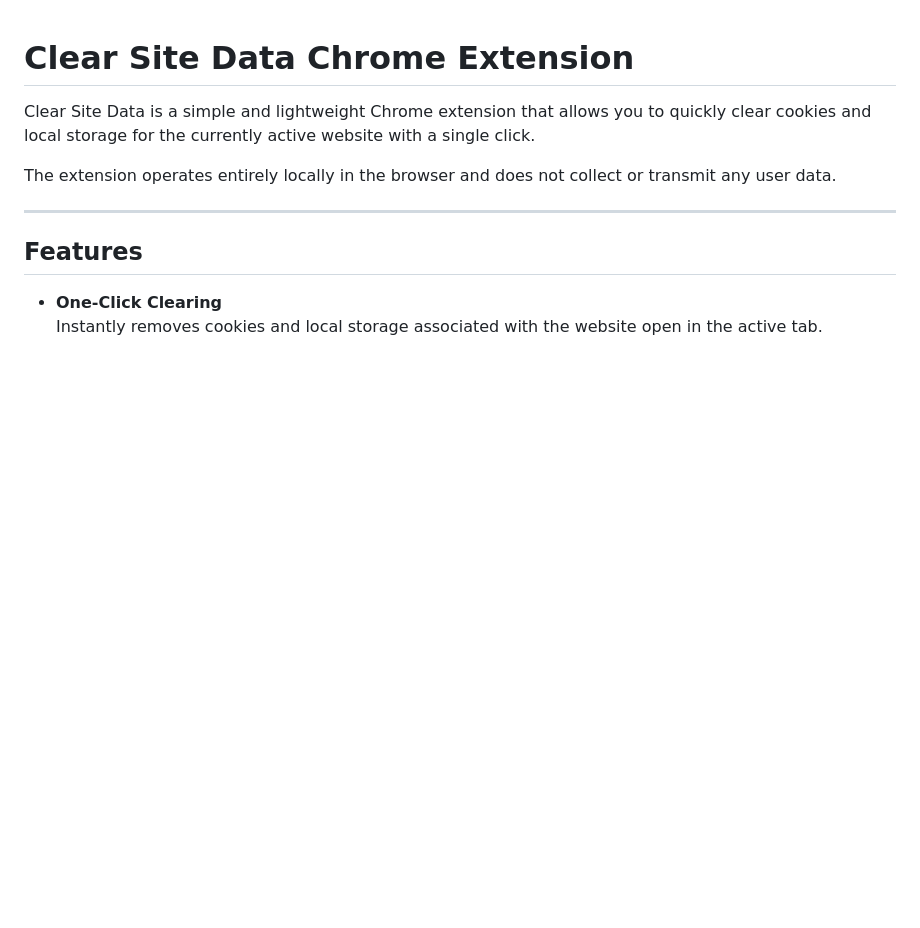
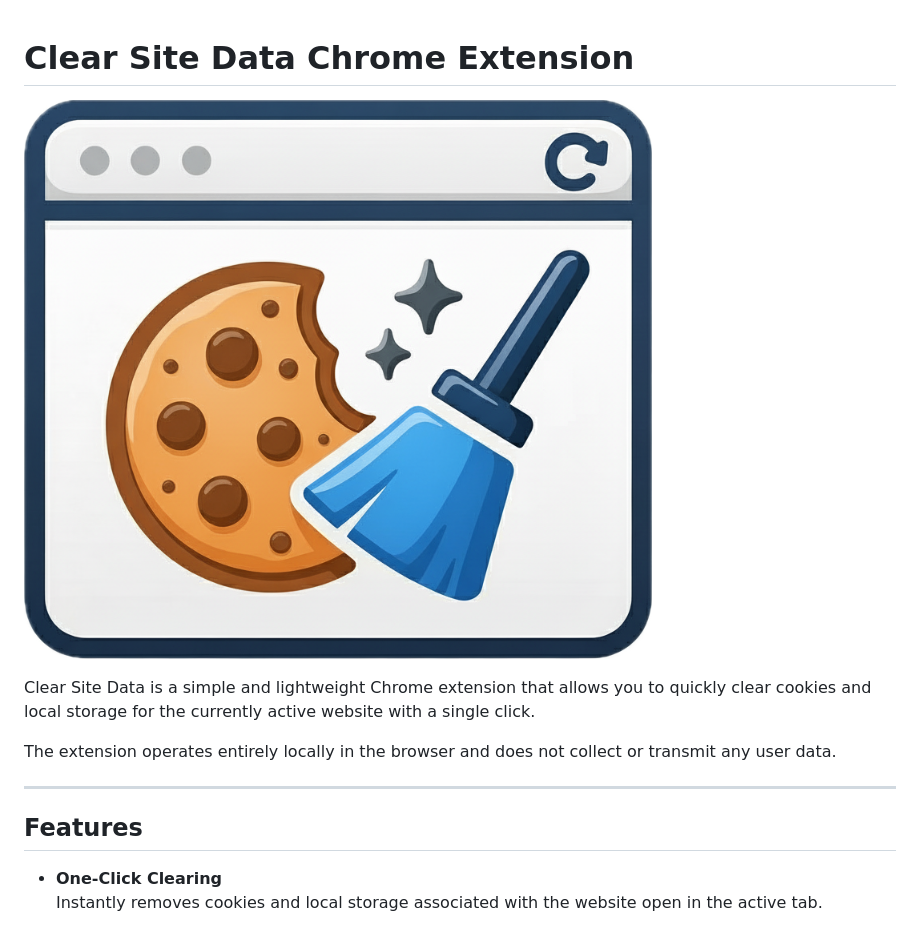
Before and after one commit to fabiog96/clear-site-data, a Markdown page: README.md, the part around the change. Rendered like a GitHub page; blank space fills up the shorter version.

Commit message:
fix: Add missing image for extension logo in README.md

```diff
--- a/README.md
+++ b/README.md
@@ -1,4 +1,5 @@
 # Clear Site Data Chrome Extension
+![Clear Site Data Logo](/icons/icon.png)
 
 Clear Site Data is a simple and lightweight Chrome extension that allows you to quickly clear cookies and local storage for the currently active website with a single click.
 
```
